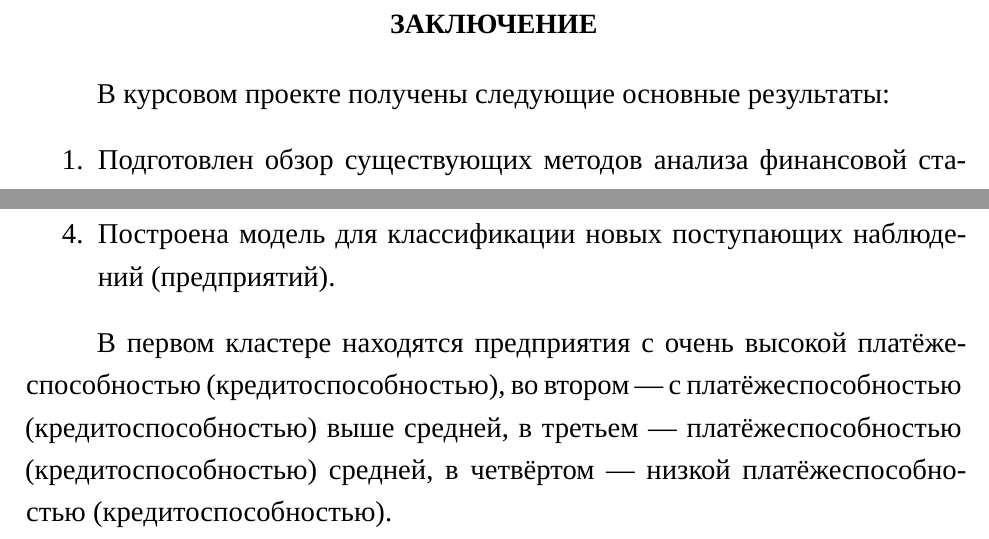
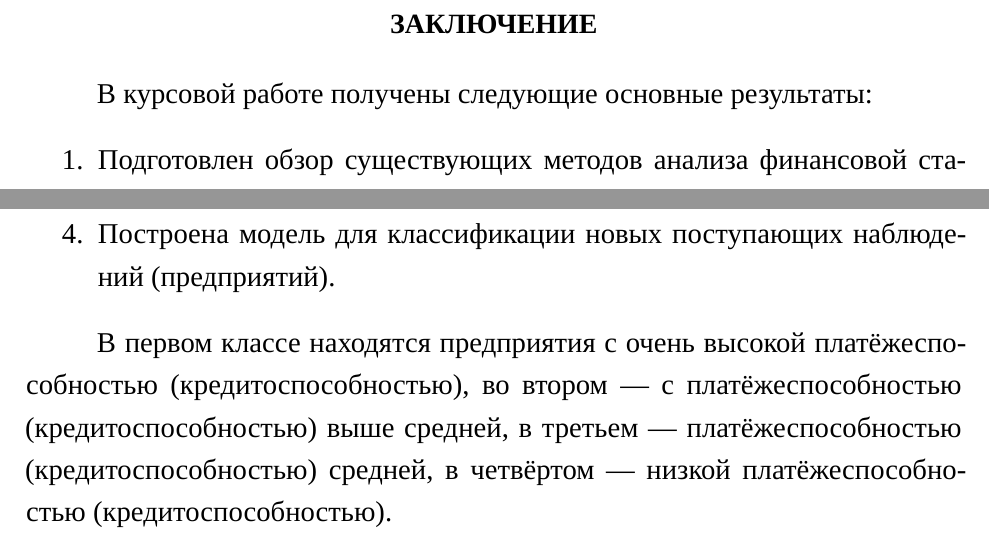
Before and after one commit to Klimentij-Kvl/banking-scroing, a LaTeX document (CourseWork.tex): two parts of page 36 of 44, joined at a grey line, cut so that both start at the same text. Compiled offline with XeLaTeX; a missing font is replaced by an installed copy or a similar font.

Commit message:
Added little hotfix

```diff
--- a/CourseWork.tex
+++ b/CourseWork.tex
@@ -1290,7 +1290,7 @@ $[-1,1]$.
 \section*{ЗАКЛЮЧЕНИЕ}
 \addcontentsline{toc}{section}{ЗАКЛЮЧЕНИЕ}
 
-В курсовом проекте получены следующие основные результаты:
+В курсовой работе получены следующие основные результаты:
 \begin{enumerate}
     \item Подготовлен обзор существующих методов анализа финансовой стабильности компаний;
     \item Подготовлено описание этапов построения статистических кредитных рейтингов;
@@ -1299,7 +1299,10 @@ $[-1,1]$.
     \item Построена модель для классификации новых поступающих наблюдений (предприятий).
 \end{enumerate}
 
-В первом кластере находятся предприятия с очень высокой платёжеспособностью (кредитоспособностью), во втором --- с платёжеспособностью (кредитоспособностью) выше средней, в третьем --- платёжеспособностью (кредитоспособностью) средней, в четвёртом --- низкой платёжеспособностью (кредитоспособностью).
+В первом классе находятся предприятия с очень высокой платёжеспособностью
+(кредитоспособностью), во втором --- с платёжеспособностью (кредитоспособностью)
+выше средней, в третьем --- платёжеспособностью (кредитоспособностью) средней, в
+четвёртом --- низкой платёжеспособностью (кредитоспособностью).
 
 \clearpage
 
```
